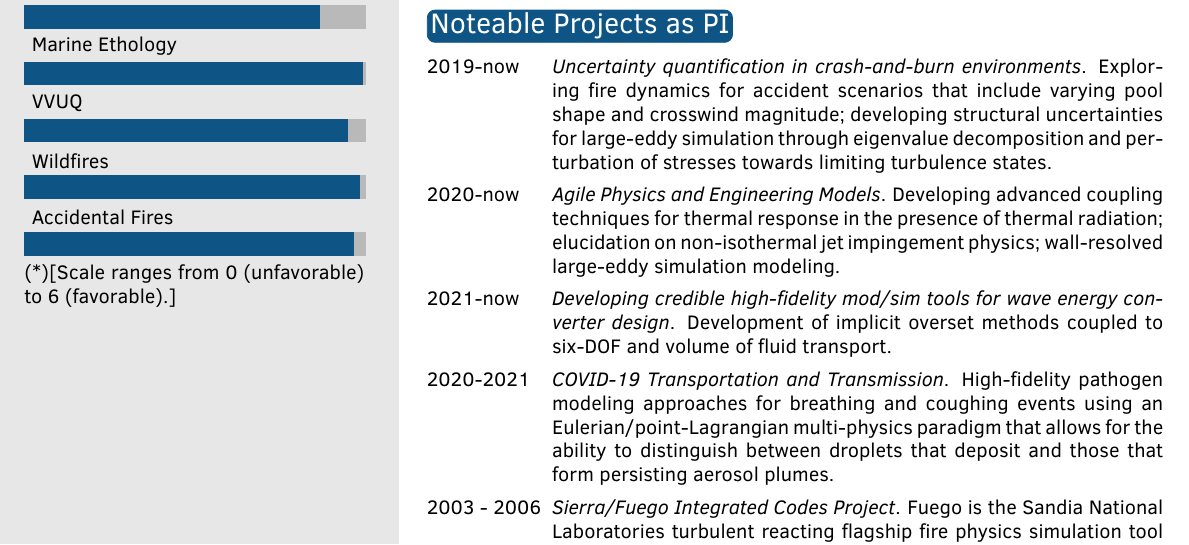
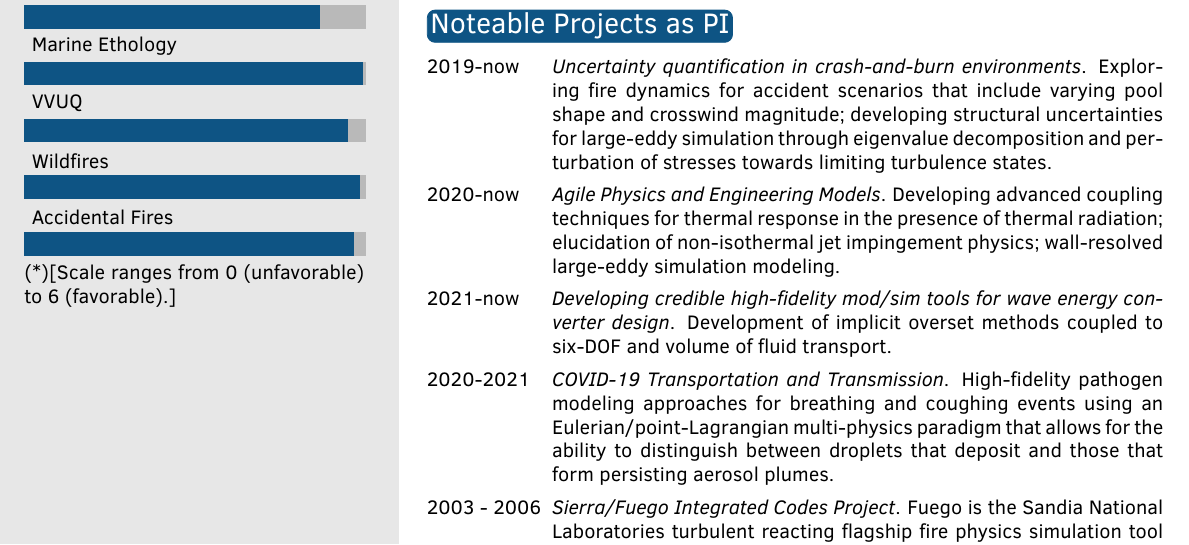
Before and after one commit to spdomin/Present, a LaTeX CV (cv/dominoCV.tex): part of page 2 of 3, cut so that both start at the same text. Compiled offline with pdfLaTeX.

Commit message:
on to of

```diff
--- a/cv/dominoCV.tex
+++ b/cv/dominoCV.tex
@@ -201,7 +201,7 @@ teaching, and motivating the next generation of computational scientists capture
     accident scenarios that include varying pool shape and crosswind magnitude; developing structural uncertainties for large-eddy simulation through
     eigenvalue decomposition and perturbation of stresses towards limiting turbulence states. }
   \twentyitemshort{2020-now}{\textit{Agile Physics and Engineering Models}. Developing advanced coupling techniques for thermal response in the
-    presence of thermal radiation; elucidation on non-isothermal jet impingement physics; wall-resolved large-eddy simulation modeling.}
+    presence of thermal radiation; elucidation of non-isothermal jet impingement physics; wall-resolved large-eddy simulation modeling.}
   \twentyitemshort{2021-now}{\textit{Developing credible high-fidelity mod/sim tools for wave energy converter design}. Development of implicit
     overset methods coupled to six-DOF and volume of fluid transport. }
   \twentyitemshort{2020-2021}{\textit{COVID-19 Transportation and Transmission}. High-fidelity pathogen modeling approaches for breathing and coughing events
```
Also changed, not shown: cv/dominoCV.pdf.
